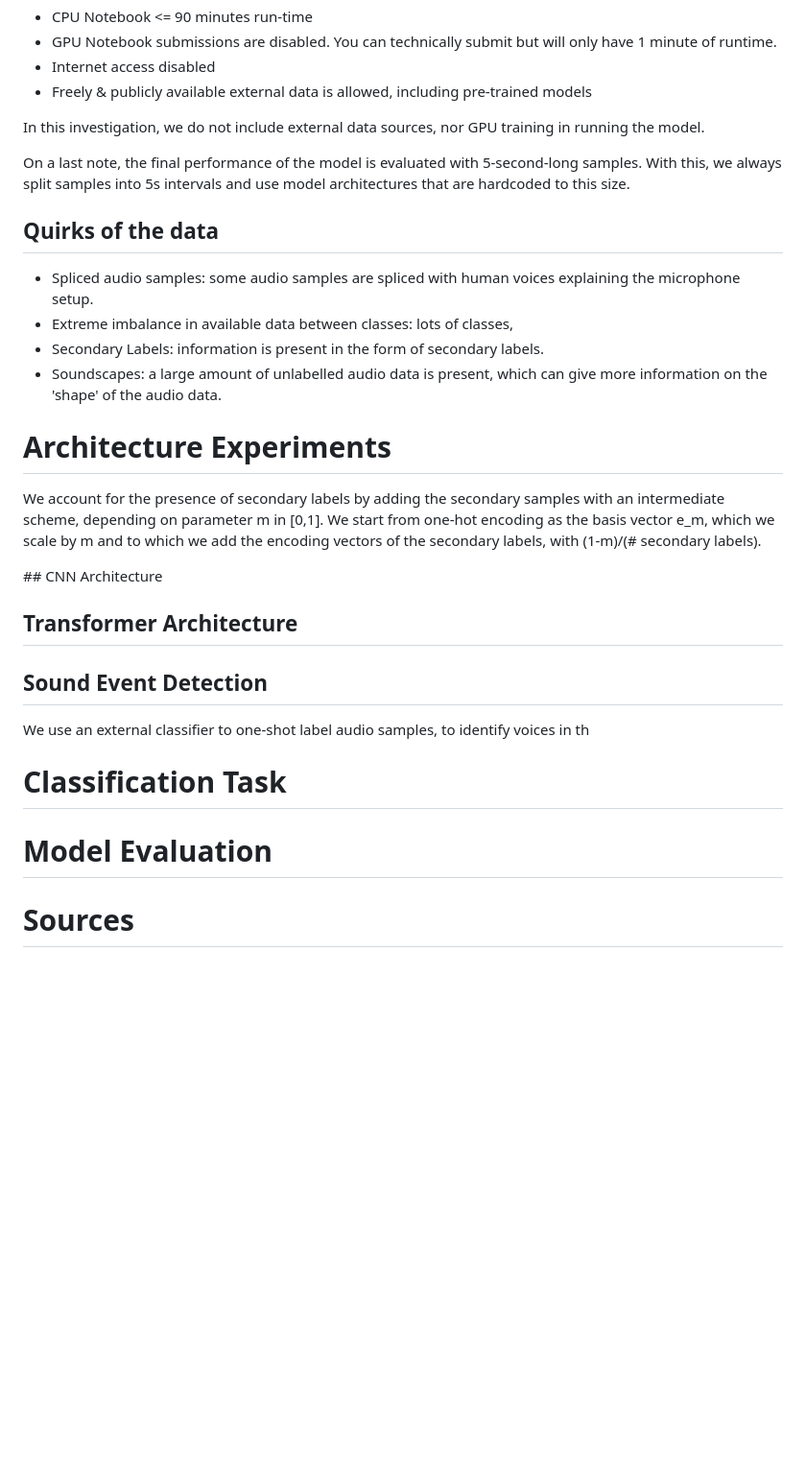
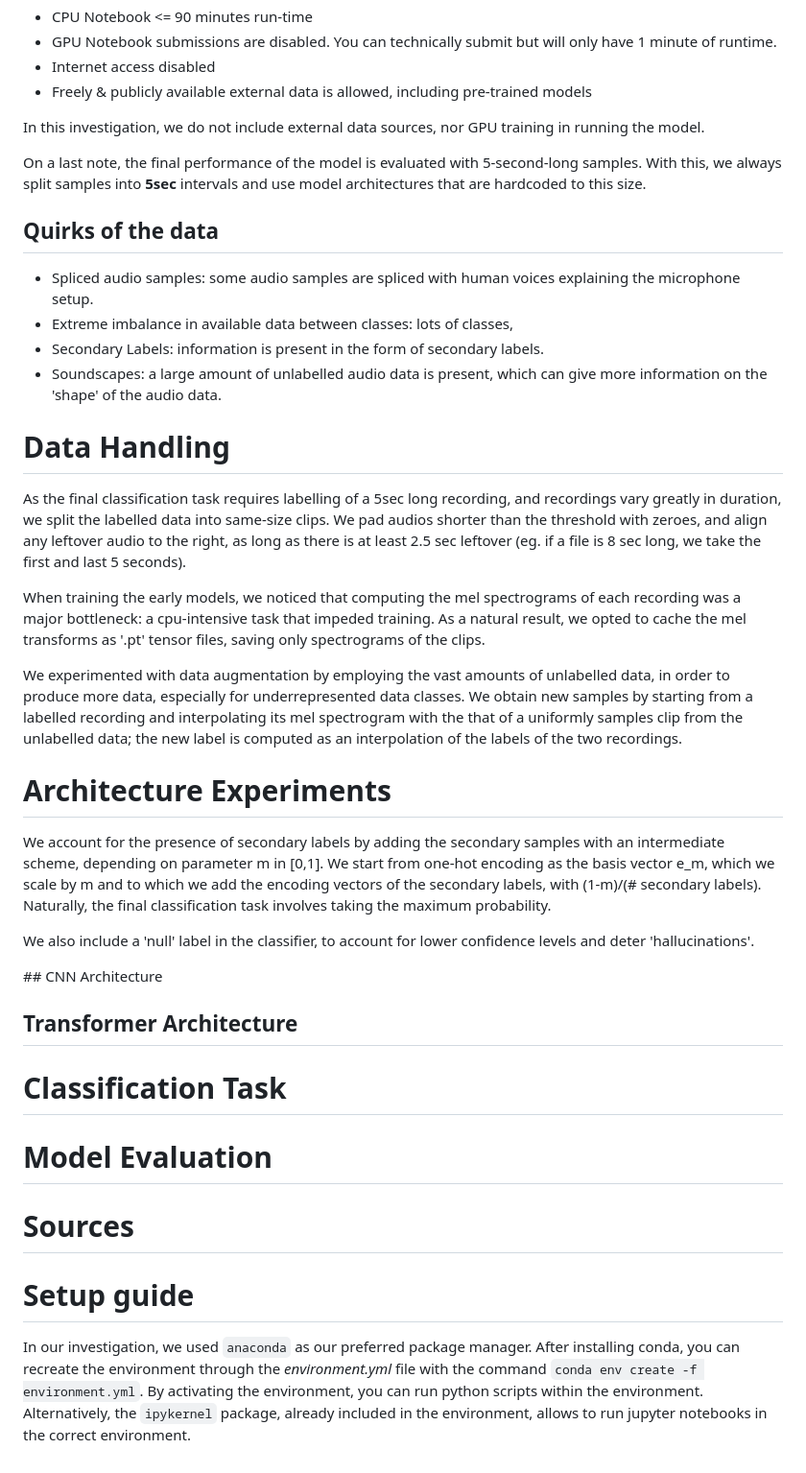
Before and after one commit to quercia-dev/birdclef2025, a Markdown page: birdclef_report.md, the part around the change. Shown: that part at 96% size. GitHub-like rendering; blank space fills up the shorter version.

Commit message:
add: notes writeup

```diff
--- a/birdclef_report.md
+++ b/birdclef_report.md
@@ -145,7 +145,7 @@ As defined by the Cornell Lab of Ornithology, the final result of the study will
 
 In this investigation, we do not include external data sources, nor GPU training in running the model.
 
-On a last note, the final performance of the model is evaluated with 5-second-long samples. With this, we always split samples into 5s intervals and use model architectures that are hardcoded to this size.
+On a last note, the final performance of the model is evaluated with 5-second-long samples. With this, we always split samples into **5sec** intervals and use model architectures that are hardcoded to this size.
 
 ## Quirks of the data
 
@@ -154,20 +154,42 @@ On a last note, the final performance of the model is evaluated with 5-second-lo
 - Secondary Labels: information is present in the form of secondary labels.
 - Soundscapes: a large amount of unlabelled audio data is present, which can give more information on the 'shape' of the audio data.
 
+# Data Handling
+
+As the final classification task requires labelling of a 5sec long recording, and recordings vary greatly in duration, we split the labelled data into same-size clips. We pad audios shorter than the threshold with zeroes, and align any leftover audio to the right, as long as there is at least 2.5 sec leftover (eg. if a file is 8 sec long, we take the first and last 5 seconds).
+
+When training the early models, we noticed that computing the mel spectrograms of each recording was a major bottleneck: a cpu-intensive task that impeded training. As a natural result, we opted to cache the mel transforms as '.pt' tensor files, saving only spectrograms of the clips.
+
+We experimented with data augmentation by employing the vast amounts of unlabelled data, in order to produce more data, especially for underrepresented data classes. We obtain new samples by starting from a labelled recording and interpolating its mel spectrogram with the that of a uniformly samples clip from the unlabelled data; the new label is computed as an interpolation of the labels of the two recordings.
+
+<!---
+Do a variational study of how much data can be augmented before it starts to hurt performance, especially for smaller classes
+-->
+
 # Architecture Experiments
 
-We account for the presence of secondary labels by adding the secondary samples with an intermediate scheme, depending on parameter m in [0,1]. We start from one-hot encoding as the basis vector e_m, which we scale by m and to which we add the encoding vectors of the secondary labels, with (1-m)/(# secondary labels).
+We account for the presence of secondary labels by adding the secondary samples with an intermediate scheme, depending on parameter m in [0,1]. We start from one-hot encoding as the basis vector e_m, which we scale by m and to which we add the encoding vectors of the secondary labels, with (1-m)/(# secondary labels). Naturally, the final classification task involves taking the maximum probability.
+
+<!---
+Which m parameter worked best?
+-->
+
+We also include a 'null' label in the classifier, to account for lower confidence levels and deter 'hallucinations'.
+
+<!---
+One shot classification of clips to filter human / no sound??
+-->
 
 ## CNN Architecture
 
 ## Transformer Architecture
-
-## Sound Event Detection
-
-We use an external classifier to one-shot label audio samples, to identify voices in th
 
 # Classification Task
 
 # Model Evaluation
 
 # Sources
+
+# Setup guide
+
+In our investigation, we used `anaconda` as our preferred package manager. After installing conda, you can recreate the environment through the _environment.yml_ file with the command `conda env create -f environment.yml`. By activating the environment, you can run python scripts within the environment. Alternatively, the `ipykernel` package, already included in the environment, allows to run jupyter notebooks in the correct environment.
```
Also changed, not shown: README.md (deleted, +0 -6 lines).
